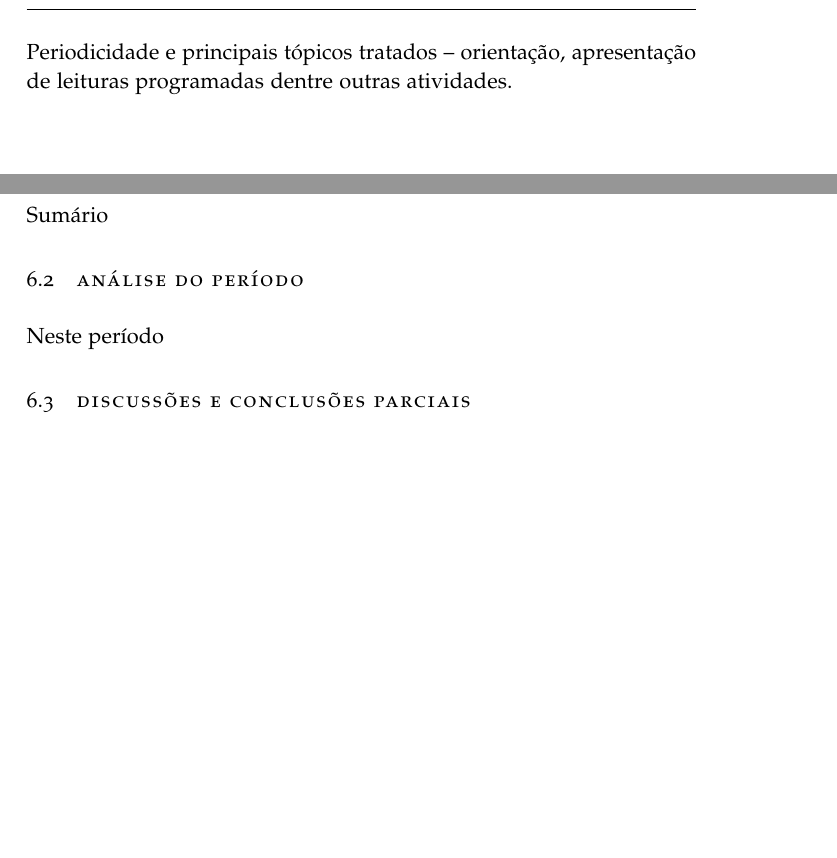
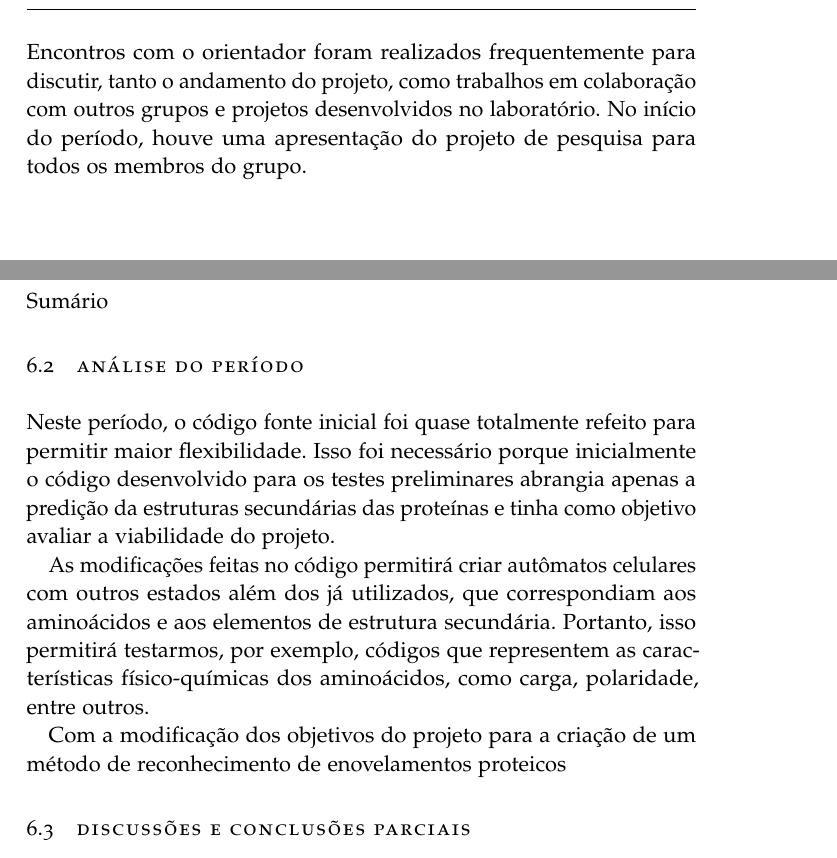
Before and after one commit to jgcarvalho/relatorios, a LaTeX thesis (relatorio-2014/Relatorio.tex, which reads relatorio-2014/andamentoprojeto.tex, relatorio-2014/encontroorientador.tex): two parts of pages 8 and 10 of 11, joined at a grey line, cut at the place of the change, the shorter picture padded with empty space. Compiled offline with pdfLaTeX.

Commit message:
começo do "andamento do projeto"

```diff
--- a/relatorio-2014/andamentoprojeto.tex
+++ b/relatorio-2014/andamentoprojeto.tex
@@ -4,7 +4,13 @@
 \section{Sumário do projeto inicial}
 Sumário
 \section{Análise do período}
-Neste período
+Neste período, o código fonte inicial foi quase totalmente refeito para permitir maior flexibilidade. Isso foi necessário porque inicialmente o código desenvolvido para os testes preliminares abrangia apenas a predição da estruturas secundárias das proteínas e tinha como objetivo avaliar a viabilidade do projeto.
+
+As modificações feitas no código permitirá criar autômatos celulares com outros estados além dos já utilizados, que correspondiam aos aminoácidos e aos elementos de estrutura secundária. Portanto, isso permitirá testarmos, por exemplo, códigos que representem as características físico-químicas dos aminoácidos, como carga, polaridade, entre outros.
+
+
+
+Com a modificação dos objetivos do projeto para a criação de um método de reconhecimento de enovelamentos proteicos
 \section{Discussões e conclusões parciais}
 Discussões
 \section{Perspectivas futuras}
--- a/relatorio-2014/encontroorientador.tex
+++ b/relatorio-2014/encontroorientador.tex
@@ -1,4 +1,5 @@
 %************************************************
 \chapter{Encontros com o orientador}\label{ch:introducao}
 %************************************************
-Periodicidade e principais tópicos tratados – orientação, apresentação de leituras programadas dentre outras atividades.
+%Periodicidade e principais tópicos tratados – orientação, apresentação de leituras programadas dentre outras atividades.
+Encontros com o orientador foram realizados frequentemente para discutir, tanto o andamento do projeto, como trabalhos em colaboração com outros grupos e projetos desenvolvidos no laboratório. No início do período, houve uma apresentação do projeto de pesquisa para todos os membros do grupo.
```
Also changed, not shown: relatorio-2014/disciplinas.tex (+1 -1 lines), relatorio-2014/Relatorio.pdf.
